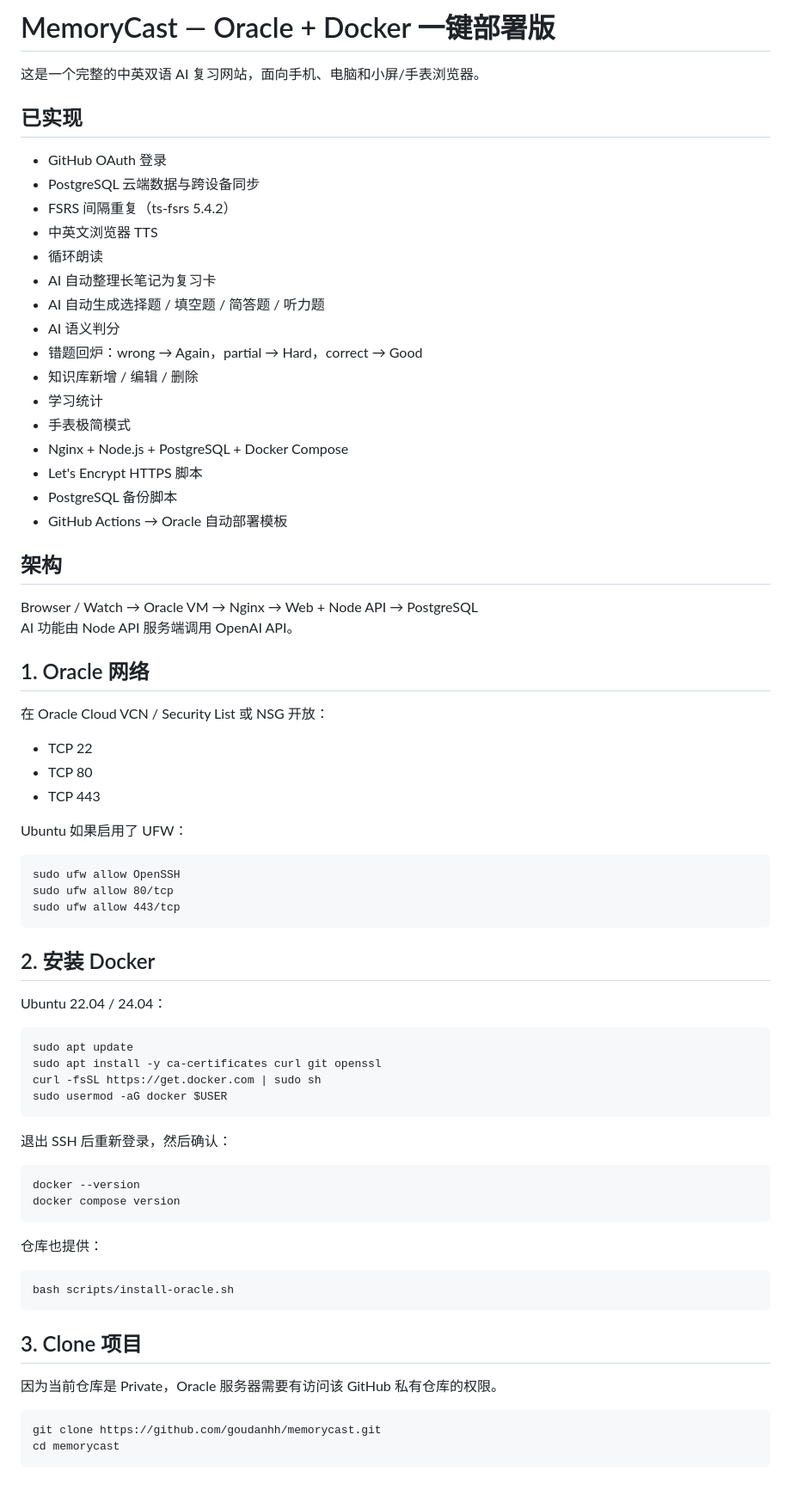
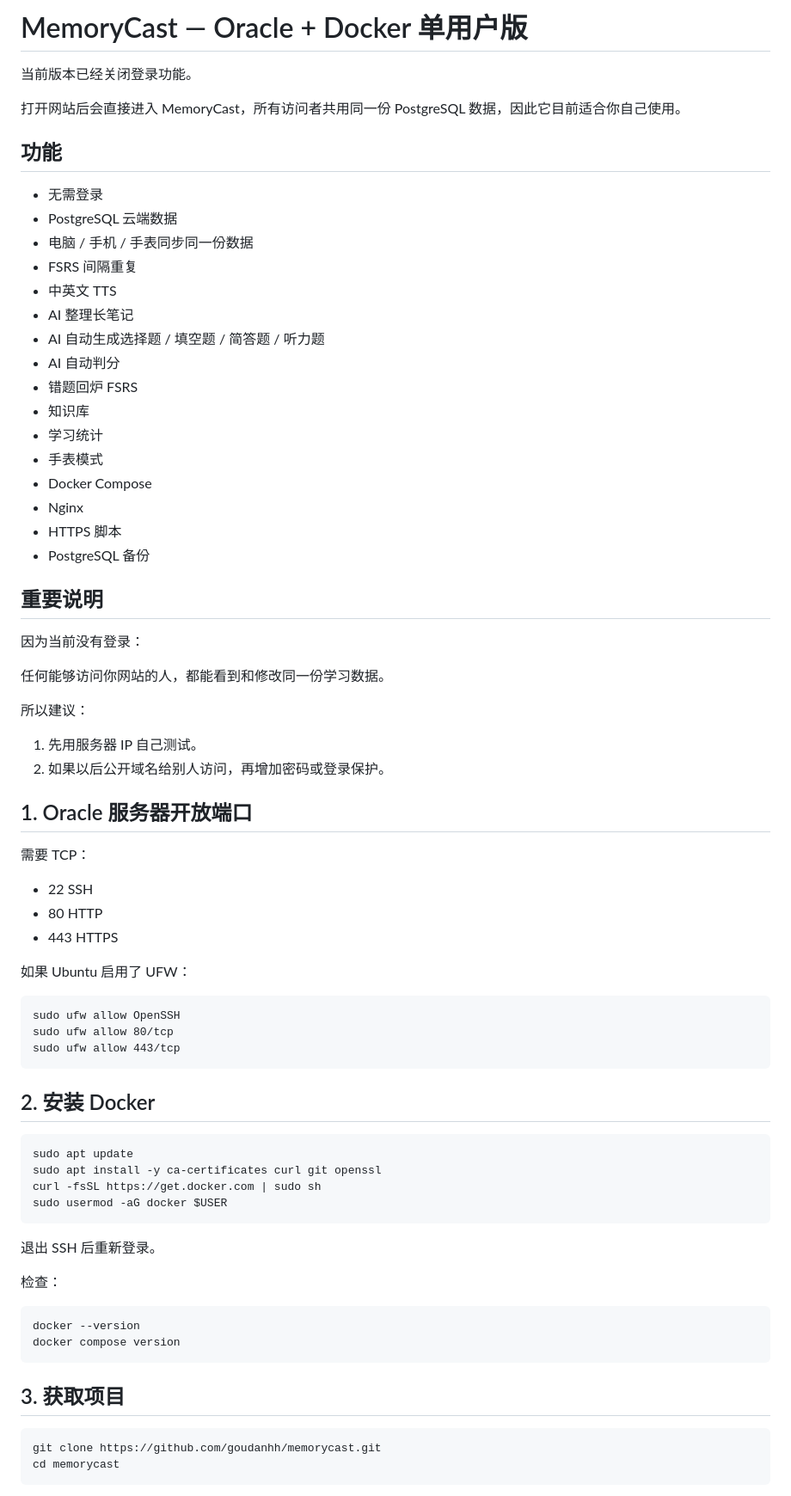
Before and after one commit to goudanhh/memorycast, a Markdown page: README.md, the part around one of its changes. Shown at 86% size. GitHub-like rendering.

```diff
--- a/README.md
+++ b/README.md
@@ -1,40 +1,48 @@
-# MemoryCast — Oracle + Docker 一键部署版
+# MemoryCast — Oracle + Docker 单用户版
 
-这是一个完整的中英双语 AI 复习网站，面向手机、电脑和小屏/手表浏览器。
+当前版本已经关闭登录功能。
 
-## 已实现
+打开网站后会直接进入 MemoryCast，所有访问者共用同一份 PostgreSQL 数据，因此它目前适合你自己使用。
 
-- GitHub OAuth 登录
-- PostgreSQL 云端数据与跨设备同步
-- FSRS 间隔重复（ts-fsrs 5.4.2）
-- 中英文浏览器 TTS
-- 循环朗读
-- AI 自动整理长笔记为复习卡
+## 功能
+
+- 无需登录
+- PostgreSQL 云端数据
+- 电脑 / 手机 / 手表同步同一份数据
+- FSRS 间隔重复
+- 中英文 TTS
+- AI 整理长笔记
 - AI 自动生成选择题 / 填空题 / 简答题 / 听力题
-- AI 语义判分
-- 错题回炉：wrong → Again，partial → Hard，correct → Good
-- 知识库新增 / 编辑 / 删除
+- AI 自动判分
+- 错题回炉 FSRS
+- 知识库
 - 学习统计
-- 手表极简模式
-- Nginx + Node.js + PostgreSQL + Docker Compose
-- Let's Encrypt HTTPS 脚本
-- PostgreSQL 备份脚本
-- GitHub Actions → Oracle 自动部署模板
+- 手表模式
+- Docker Compose
+- Nginx
+- HTTPS 脚本
+- PostgreSQL 备份
 
-## 架构
+## 重要说明
 
-Browser / Watch → Oracle VM → Nginx → Web + Node API → PostgreSQL
-AI 功能由 Node API 服务端调用 OpenAI API。
+因为当前没有登录：
 
-## 1. Oracle 网络
+任何能够访问你网站的人，都能看到和修改同一份学习数据。
 
-在 Oracle Cloud VCN / Security List 或 NSG 开放：
+所以建议：
 
-- TCP 22
-- TCP 80
-- TCP 443
+1. 先用服务器 IP 自己测试。
+2. 如果以后公开域名给别人访问，再增加密码或登录保护。
 
-Ubuntu 如果启用了 UFW：
+## 1. Oracle 服务器开放端口
+
+需要 TCP：
+
+- 22 SSH
+- 80 HTTP
+- 443 HTTPS
+
+如果 Ubuntu 启用了 UFW：
 
     sudo ufw allow OpenSSH
     sudo ufw allow 80/tcp
@@ -42,25 +50,19 @@ Ubuntu 如果启用了 UFW：
 
 ## 2. 安装 Docker
 
-Ubuntu 22.04 / 24.04：
-
     sudo apt update
     sudo apt install -y ca-certificates curl git openssl
     curl -fsSL https://get.docker.com | sudo sh
     sudo usermod -aG docker $USER
 
-退出 SSH 后重新登录，然后确认：
+退出 SSH 后重新登录。
+
+检查：
 
     docker --version
     docker compose version
 
-仓库也提供：
-
-    bash scripts/install-oracle.sh
-
-## 3. Clone 项目
-
-因为当前仓库是 Private，Oracle 服务器需要有访问该 GitHub 私有仓库的权限。
+## 3. 获取项目
 
     git clone https://github.com/goudanhh/memorycast.git
     cd memorycast
```
Also changed, not shown: other parts of README.md (+75 -120 lines).
